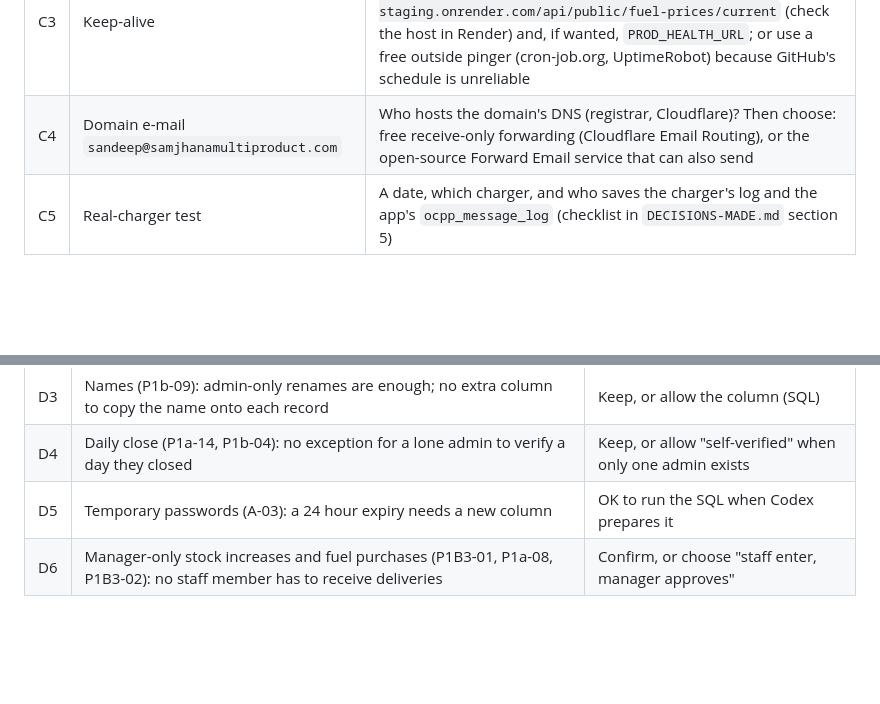
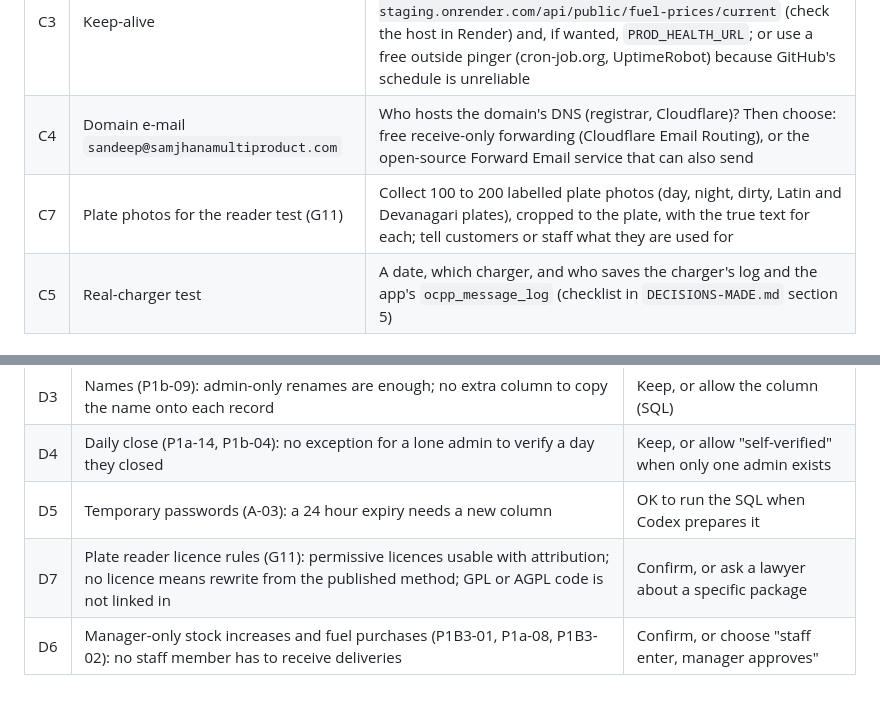
Before and after one commit to SandeepN97/samjhana-ventures-os, a Markdown page: docs/security-handoff/OWNER-QUESTIONS.md, 2 parts joined by grey strips. Drawn GitHub-style; blank space fills up the shorter version.

```diff
--- a/docs/security-handoff/OWNER-QUESTIONS.md
+++ b/docs/security-handoff/OWNER-QUESTIONS.md
@@ -48,6 +48,7 @@ Already done: **K-04** (the keep-alive job pointed at a page the app does not se
 | C2 | Release #173 (`staging` to `main`) | Your call and timing. Before it: check the prod Render environment is complete (real `JWT_SECRET`, real `OCPP_SECRET_*`, the Supabase CA file; `ADMIN_INITIAL_PASSWORD` only for a brand-new database). The merged series needs no SQL; later builds may (A-03 expiry, new session statuses) |
 | C3 | Keep-alive | Set the repository variable `STAGING_HEALTH_URL` to `https://samjhana-ventures-os-staging.onrender.com/api/public/fuel-prices/current` (check the host in Render) and, if wanted, `PROD_HEALTH_URL`; or use a free outside pinger (cron-job.org, UptimeRobot) because GitHub's schedule is unreliable |
 | C4 | Domain e-mail `sandeep@samjhanamultiproduct.com` | Who hosts the domain's DNS (registrar, Cloudflare)? Then choose: free receive-only forwarding (Cloudflare Email Routing), or the open-source Forward Email service that can also send |
+| C7 | Plate photos for the reader test (G11) | Collect 100 to 200 labelled plate photos (day, night, dirty, Latin and Devanagari plates), cropped to the plate, with the true text for each; tell customers or staff what they are used for |
 | C5 | Real-charger test | A date, which charger, and who saves the charger's log and the app's `ocpp_message_log` (checklist in `DECISIONS-MADE.md` section 5) |
 
 ## D. Confirm these assumptions (made while recording the answers)
@@ -59,4 +60,5 @@ Already done: **K-04** (the keep-alive job pointed at a page the app does not se
 | D3 | Names (P1b-09): admin-only renames are enough; no extra column to copy the name onto each record | Keep, or allow the column (SQL) |
 | D4 | Daily close (P1a-14, P1b-04): no exception for a lone admin to verify a day they closed | Keep, or allow "self-verified" when only one admin exists |
 | D5 | Temporary passwords (A-03): a 24 hour expiry needs a new column | OK to run the SQL when Codex prepares it |
+| D7 | Plate reader licence rules (G11): permissive licences usable with attribution; no licence means rewrite from the published method; GPL or AGPL code is not linked in | Confirm, or ask a lawyer about a specific package |
 | D6 | Manager-only stock increases and fuel purchases (P1B3-01, P1a-08, P1B3-02): no staff member has to receive deliveries | Confirm, or choose "staff enter, manager approves" |
```
Also changed, not shown: docs/security-handoff/DECISIONS-MADE.md (+14 -1 lines), docs/security-handoff/README.md (+2 -2 lines).
